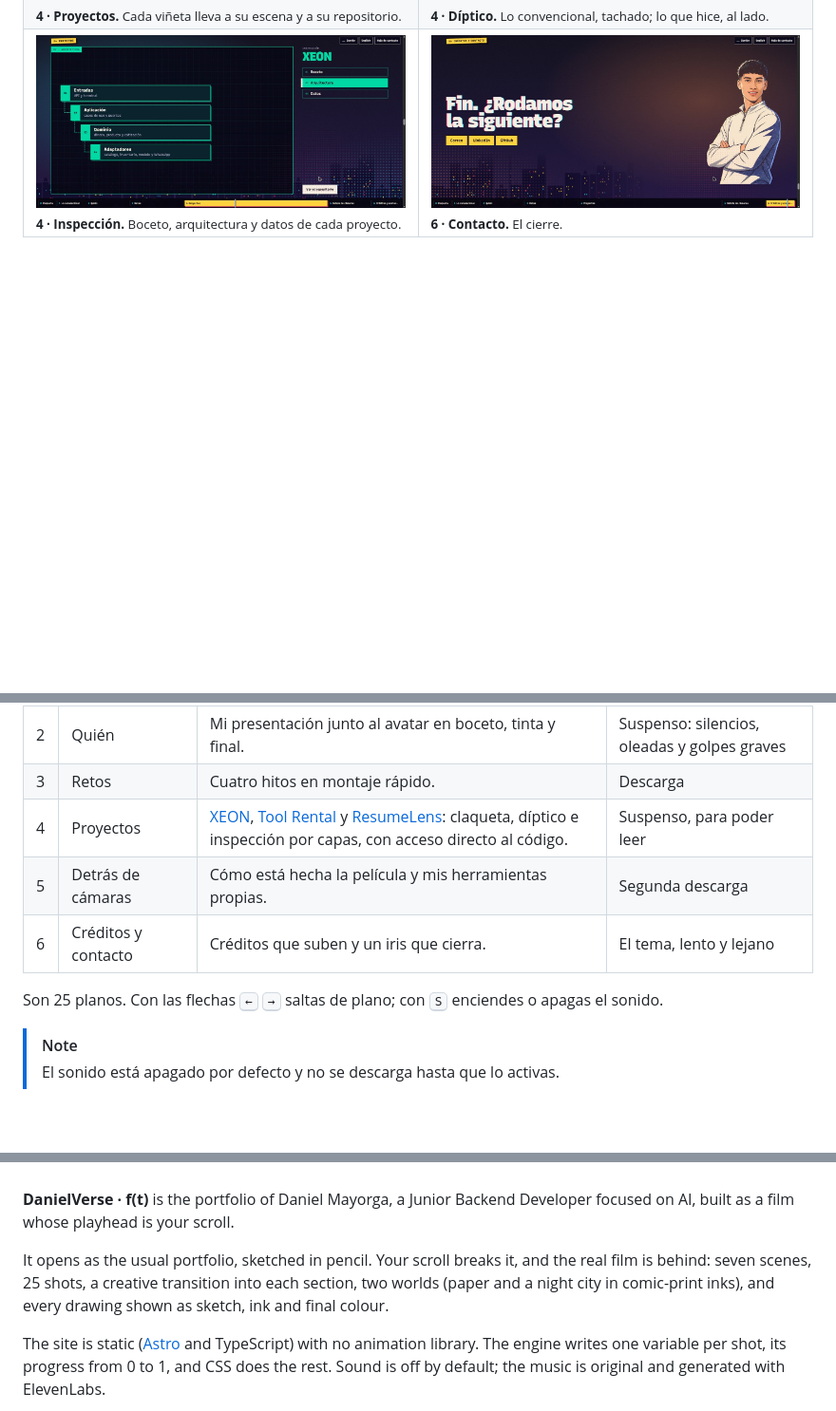
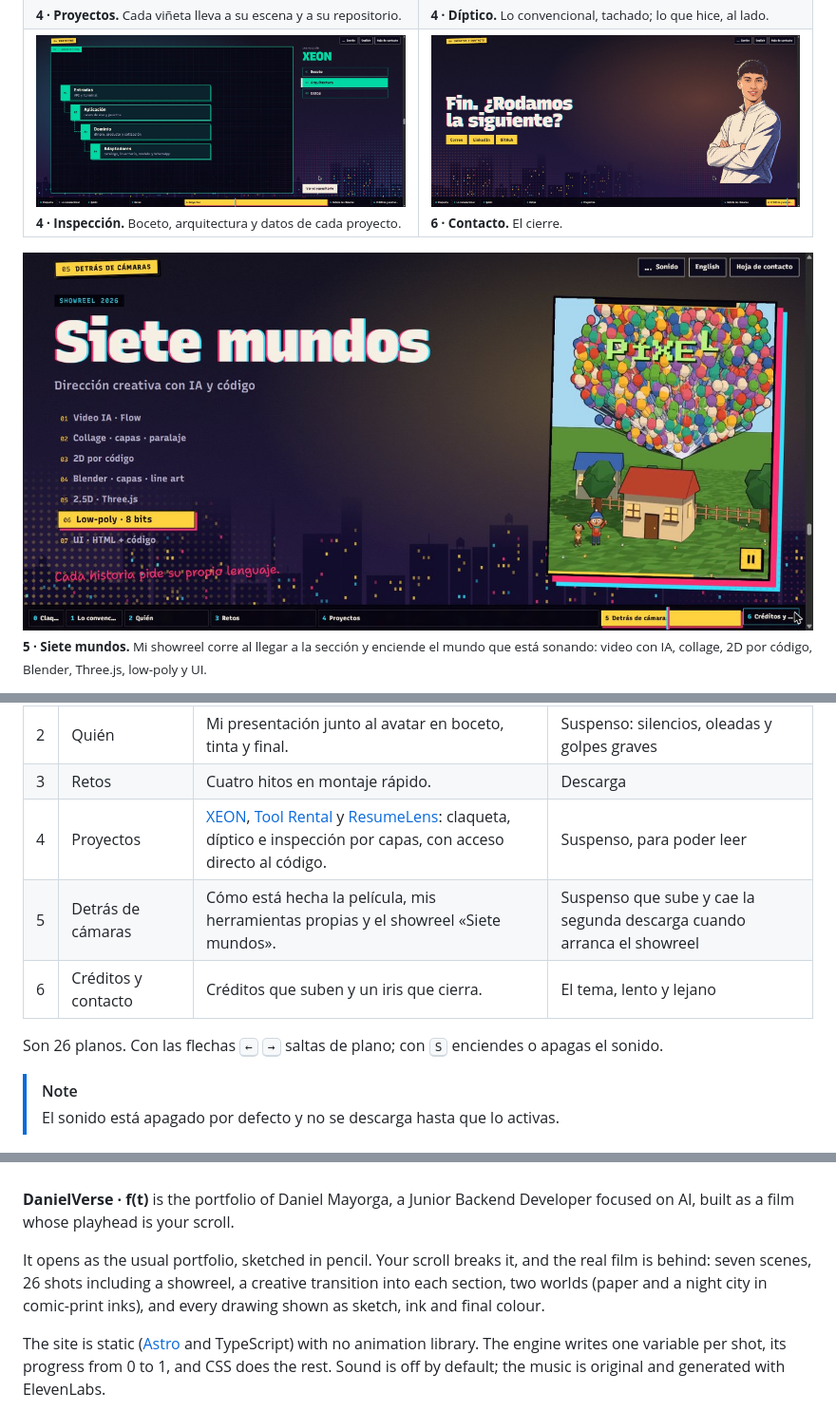
Before and after one commit to Dvanielx03/DanielVerse, a Markdown page: README.md, 3 parts joined by grey strips. Shown at 95% size. Drawn GitHub-style; pictures changed too: .github/assets/12-showreel.jpg (added); folded sections open; blank space fills up the shorter version.

Commit message:
docs: :memo: AddShowreelToReadme

```diff
--- a/README.md
+++ b/README.md
@@ -62,6 +62,10 @@ Todo el sitio es una función del tiempo, `f(t)`, donde `t` es cuánto has desli
   </tr>
 </table>
 
+<img src=".github/assets/12-showreel.jpg" alt="Escena 5: el showreel «Siete mundos» en una viñeta vertical, con la lista de los siete mundos y el que está sonando encendido" width="100%">
+
+<sub><b>5 · Siete mundos.</b> Mi showreel corre al llegar a la sección y enciende el mundo que está sonando: video con IA, collage, 2D por código, Blender, Three.js, low-poly y UI.</sub>
+
 <img src=".github/assets/11-movil.jpg" alt="Cinco momentos a tamaño de móvil: la claqueta, la pared de proyectos con sus accesos a GitHub, un díptico, el avatar y el contacto" width="100%">
 
 <sub>La misma experiencia a 340 px de ancho.</sub>
@@ -75,10 +79,10 @@ Todo el sitio es una función del tiempo, `f(t)`, donde `t` es cuánto has desli
 | 2 | Quién | Mi presentación junto al avatar en boceto, tinta y final. | Suspenso: silencios, oleadas y golpes graves |
 | 3 | Retos | Cuatro hitos en montaje rápido. | Descarga |
 | 4 | Proyectos | [XEON](https://github.com/Dvanielx03/Xeon-agente-cotizaciones), [Tool Rental](https://github.com/Dvanielx03/Tool-rental-platform) y [ResumeLens](https://github.com/Dvanielx03/ResumeLens-cv): claqueta, díptico e inspección por capas, con acceso directo al código. | Suspenso, para poder leer |
-| 5 | Detrás de cámaras | Cómo está hecha la película y mis herramientas propias. | Segunda descarga |
+| 5 | Detrás de cámaras | Cómo está hecha la película, mis herramientas propias y el showreel «Siete mundos». | Suspenso que sube y cae la segunda descarga cuando arranca el showreel |
 | 6 | Créditos y contacto | Créditos que suben y un iris que cierra. | El tema, lento y lejano |
 
-Son 25 planos. Con las flechas <kbd>←</kbd> <kbd>→</kbd> saltas de plano; con <kbd>S</kbd> enciendes o apagas el sonido.
+Son 26 planos. Con las flechas <kbd>←</kbd> <kbd>→</kbd> saltas de plano; con <kbd>S</kbd> enciendes o apagas el sonido.
 
 > [!NOTE]
 > El sonido está apagado por defecto y no se descarga hasta que lo activas.
@@ -163,7 +167,7 @@ Si quieres hablar: [LinkedIn](https://www.linkedin.com/in/daniel-santiago-mayorg
 
 **DanielVerse · f(t)** is the portfolio of Daniel Mayorga, a Junior Backend Developer focused on AI, built as a film whose playhead is your scroll.
 
-It opens as the usual portfolio, sketched in pencil. Your scroll breaks it, and the real film is behind: seven scenes, 25 shots, a creative transition into each section, two worlds (paper and a night city in comic-print inks), and every drawing shown as sketch, ink and final colour.
+It opens as the usual portfolio, sketched in pencil. Your scroll breaks it, and the real film is behind: seven scenes, 26 shots including a showreel, a creative transition into each section, two worlds (paper and a night city in comic-print inks), and every drawing shown as sketch, ink and final colour.
 
 The site is static ([Astro](https://astro.build) and TypeScript) with no animation library. The engine writes one variable per shot, its progress from 0 to 1, and CSS does the rest. Sound is off by default; the music is original and generated with ElevenLabs.
 
```
Also changed, not shown: other parts of README.md (+2 -2 lines), .github/assets/tarjeta.jpg, public/og.jpg.
